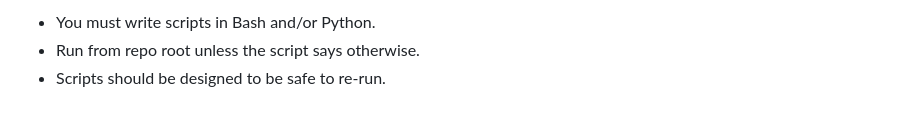
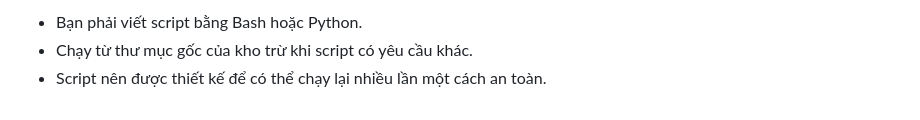
Before and after one commit to VinhNgT/driving_license, a Markdown page: README.md, the part around the change printed below. Drawn GitHub-style.

```diff
--- a/README.md
+++ b/README.md
@@ -63,4 +69,4 @@ Contains utility scripts that automate local dev tasks and CI/CD workflows.
 
-- You must write scripts in Bash and/or Python.
-- Run from repo root unless the script says otherwise.
-- Scripts should be designed to be safe to re-run.
+- Bạn phải viết script bằng Bash hoặc Python.
+- Chạy từ thư mục gốc của kho trừ khi script có yêu cầu khác.
+- Script nên được thiết kế để có thể chạy lại nhiều lần một cách an toàn.
```
Also changed, not shown: other parts of README.md (+28 -22 lines), resources/featureGraphic.png (added).
